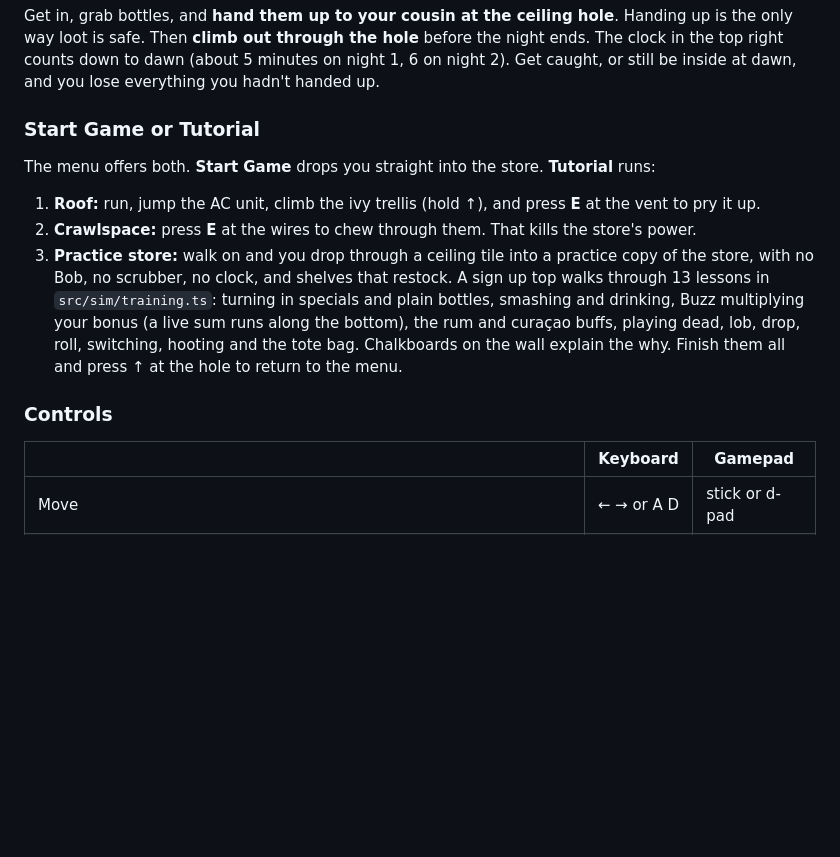
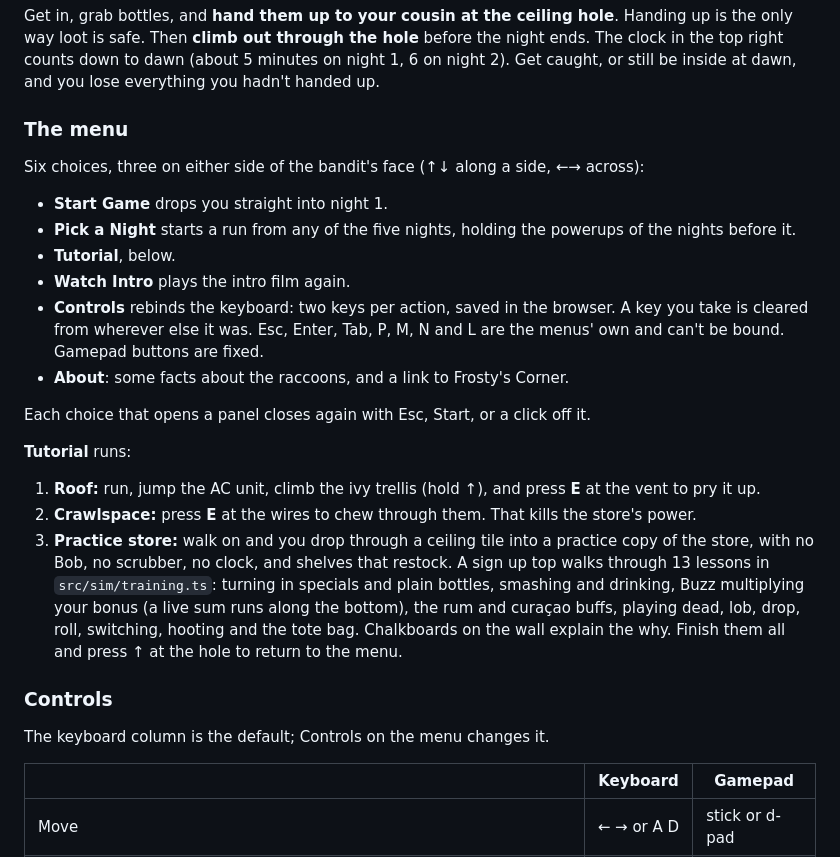
Before and after one commit to hazlema/badger-bandits, a Markdown page: README.md, the part around one of its changes. GitHub-like rendering; blank space fills up the shorter version.

```diff
--- a/README.md
+++ b/README.md
@@ -32,9 +45,22 @@ Get in, grab bottles, and **hand them up to your cousin at the ceiling hole**. H
 is safe. Then **climb out through the hole** before the night ends. The clock in the top right counts down to
 dawn (about 5 minutes on night 1, 6 on night 2). Get caught, or still be inside at dawn, and you lose everything you hadn't handed up.
 
-### Start Game or Tutorial
+### The menu
 
-The menu offers both. **Start Game** drops you straight into the store. **Tutorial** runs:
+Six choices, three on either side of the bandit's face (↑↓ along a side, ←→ across):
+
+- **Start Game** drops you straight into night 1.
+- **Pick a Night** starts a run from any of the five nights, holding the powerups of the nights before it.
+- **Tutorial**, below.
+- **Watch Intro** plays the intro film again.
+- **Controls** rebinds the keyboard: two keys per action, saved in the browser. A key you take is cleared from
+  wherever else it was. Esc, Enter, Tab, P, M, N and L are the menus' own and can't be bound.
+  Gamepad buttons are fixed.
+- **About**: some facts about the raccoons, and a link to Frosty's Corner.
+
+Each choice that opens a panel closes again with Esc, Start, or a click off it.
+
+**Tutorial** runs:
 
 1. **Roof:** run, jump the AC unit, climb the ivy trellis (hold ↑), and press **E** at the vent to pry it up.
 2. **Crawlspace:** press **E** at the wires to chew through them. That kills the store's power.
@@ -45,6 +71,8 @@ The menu offers both. **Start Game** drops you straight into the store. **Tutori
    Chalkboards on the wall explain the why. Finish them all and press ↑ at the hole to return to the menu.
 
 ### Controls
+
+The keyboard column is the default; Controls on the menu changes it.
 
 | | Keyboard | Gamepad |
 |---|---|---|
```
Also changed, not shown: other parts of README.md (+15 -2 lines), art/screenshots/night-1.png (added), art/screenshots/night-2.png (added), art/screenshots/night-4.png (added), art/screenshots/night-5.png (added), art/screenshots/title.png (added), 7 other files.
